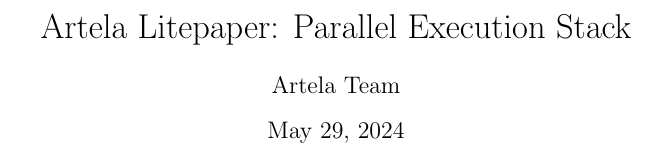
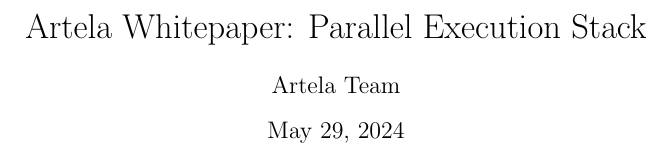
Before and after one commit to artela-network/artela-scalability-whitepaper, a LaTeX paper (latex/litepaper.tex): part of one column of page 1 of 8, cut so that both start at the same text. Compiled offline with pdfLaTeX.

Commit message:
🔨: litepaper -> whitepaper

```diff
--- a/latex/litepaper.tex
+++ b/latex/litepaper.tex
@@ -26,7 +26,7 @@
 
 \small
 
-\title{Artela Litepaper: Parallel Execution Stack}
+\title{Artela Whitepaper: Parallel Execution Stack}
 \author{Artela Team}
 \date{\today}
 
```
